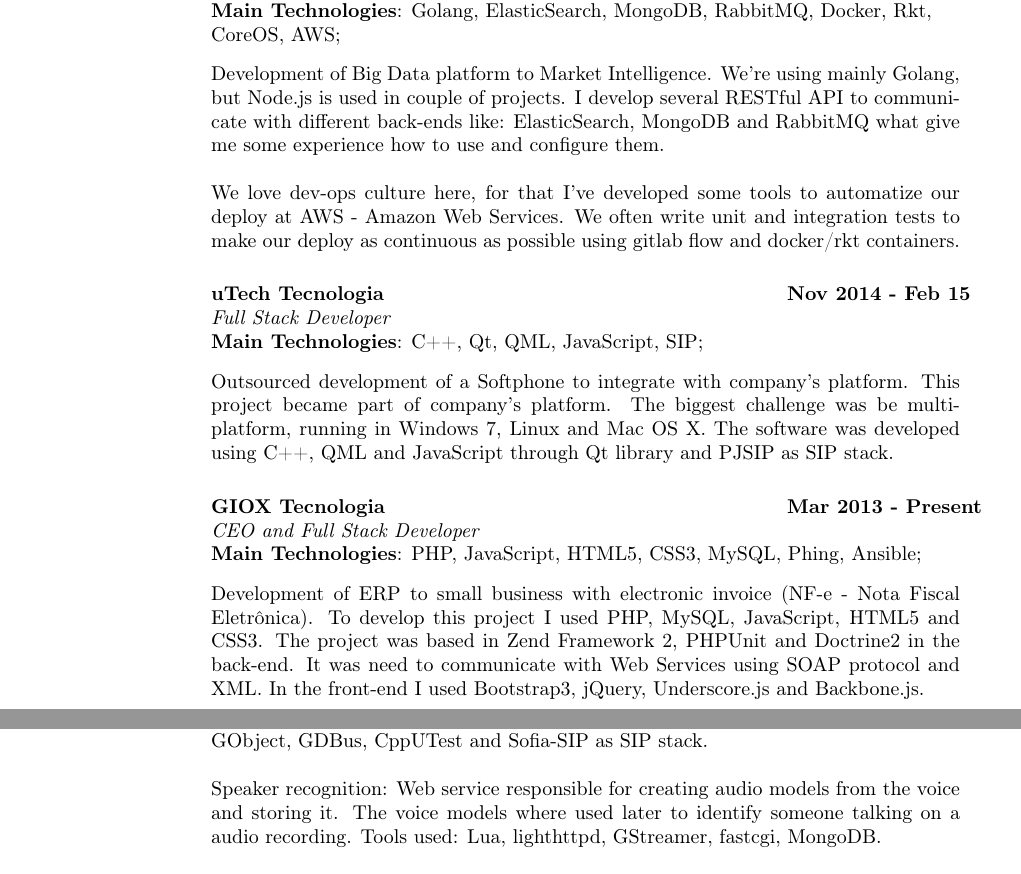
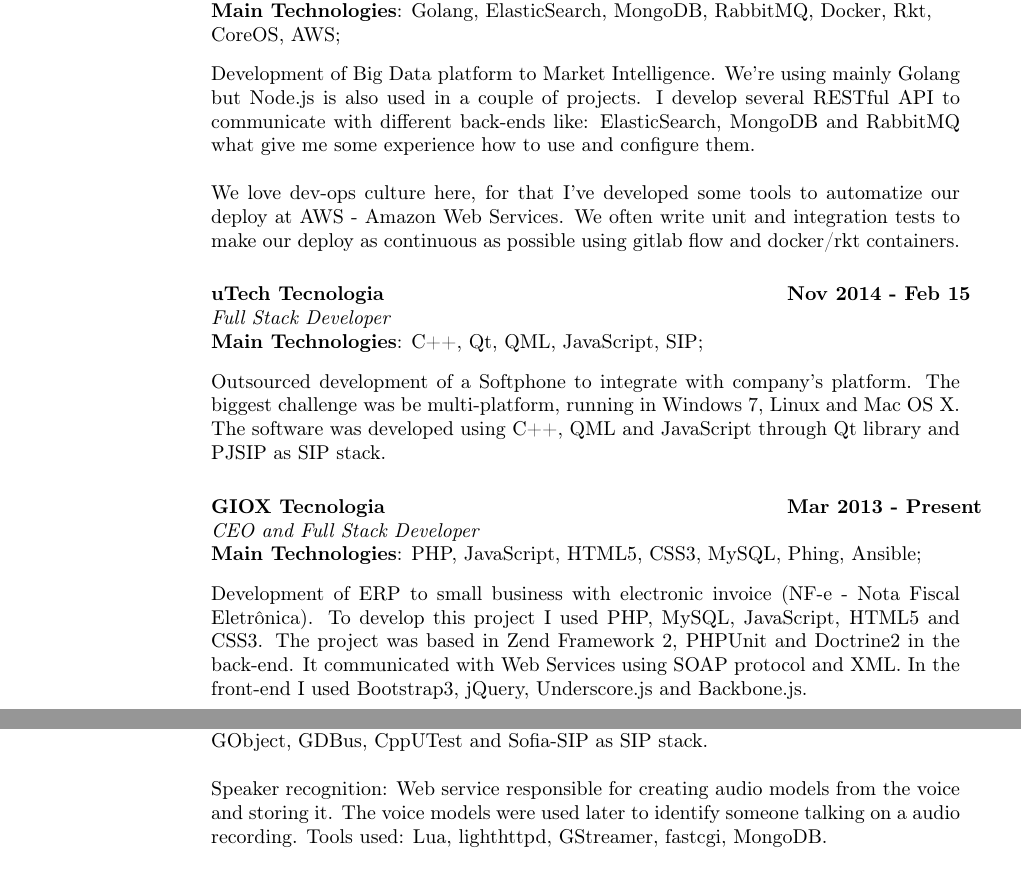
Before and after one commit to guilherme-santos/resume, a LaTeX CV (resume.tex): two parts of pages 1 and 2 of 2, joined at a grey line, cut so that both start at the same text. Compiled offline with pdfLaTeX.

Commit message:
Update resume.tex

```diff
--- a/resume.tex
+++ b/resume.tex
@@ -37,7 +37,7 @@
     \textbf{Main Technologies}: Golang, ElasticSearch, MongoDB, RabbitMQ, Docker, Rkt,\\CoreOS, AWS;
     \end{tabbing}\vspace{-20pt}      % suppress blank line after tabbing
     \vspace{2mm}
-Development of Big Data platform to Market Intelligence. We're using mainly Golang, but Node.js is used in couple of projects. I develop several RESTful API to communicate with different back-ends like: ElasticSearch, MongoDB and RabbitMQ what give me some experience how to use and configure them.
+Development of Big Data platform to Market Intelligence. We're using mainly Golang but Node.js is also used in a couple of projects. I develop several RESTful API to communicate with different back-ends like: ElasticSearch, MongoDB and RabbitMQ what give me some experience how to use and configure them.
 
 We love dev-ops culture here, for that I've developed some tools to automatize our deploy at AWS - Amazon Web Services. We often write unit and integration tests to make our deploy as continuous as possible using gitlab flow and docker/rkt containers.
 
@@ -49,7 +49,7 @@
     \textbf{Main Technologies}: C++, Qt, QML, JavaScript, SIP;
     \end{tabbing}\vspace{-20pt}
     \vspace{2mm}
-Outsourced development of a Softphone to integrate with company’s platform. This project became part of company’s platform. The biggest challenge was be multi-platform, running in Windows 7, Linux and Mac OS X. The software was developed using C++, QML and JavaScript through Qt library and PJSIP as SIP stack.
+Outsourced development of a Softphone to integrate with company’s platform. The biggest challenge was be multi-platform, running in Windows 7, Linux and Mac OS X. The software was developed using C++, QML and JavaScript through Qt library and PJSIP as SIP stack.
 
 \vspace{-0.1in}
     \begin{tabbing}
@@ -59,7 +59,7 @@
     \textbf{Main Technologies}: PHP, JavaScript, HTML5, CSS3, MySQL, Phing, Ansible;
     \end{tabbing}\vspace{-20pt}
     \vspace{2mm}
-Development of ERP to small business with electronic invoice (NF-e - Nota Fiscal Eletrônica). To develop this project I used PHP, MySQL, JavaScript, HTML5 and CSS3. The project was based in Zend Framework 2, PHPUnit and Doctrine2 in the back-end. It was need to communicate with Web Services using SOAP protocol and XML. In the front-end I used Bootstrap3, jQuery, Underscore.js and Backbone.js.
+Development of ERP to small business with electronic invoice (NF-e - Nota Fiscal Eletrônica). To develop this project I used PHP, MySQL, JavaScript, HTML5 and CSS3. The project was based in Zend Framework 2, PHPUnit and Doctrine2 in the back-end. It communicated with Web Services using SOAP protocol and XML. In the front-end I used Bootstrap3, jQuery, Underscore.js and Backbone.js.
 
 I've improved myself as system administrator and dev-ops because I needed to create all the infrastructure used to deploy and run the application, for that I used Digital Ocean platform, and I needed to install, configure and maintain some Linux servers, I could automate a lot of tasks using Ansible, Git and Phing.
 
@@ -73,7 +73,7 @@
     \vspace{2mm}
 Embedded development of an IP Phone touch screen with color display using Blackfin processor with uCLinux distribution. We used u-boot, EFL graphic library, GLib, GObject, GDBus, CppUTest and Sofia-SIP as SIP stack.
 
-Speaker recognition: Web service responsible for creating audio models from the voice and storing it. The voice models where used later to identify someone talking on a audio recording. Tools used: Lua, lighthttpd, GStreamer, fastcgi, MongoDB.
+Speaker recognition: Web service responsible for creating audio models from the voice and storing it. The voice models were used later to identify someone talking on a audio recording. Tools used: Lua, lighthttpd, GStreamer, fastcgi, MongoDB.
 
 Keyword spotting: Middleware used to perform text search on audio using a proprietary protocol to communicate with clients. Tools used: Lua, C, GStreamer.
 
```
